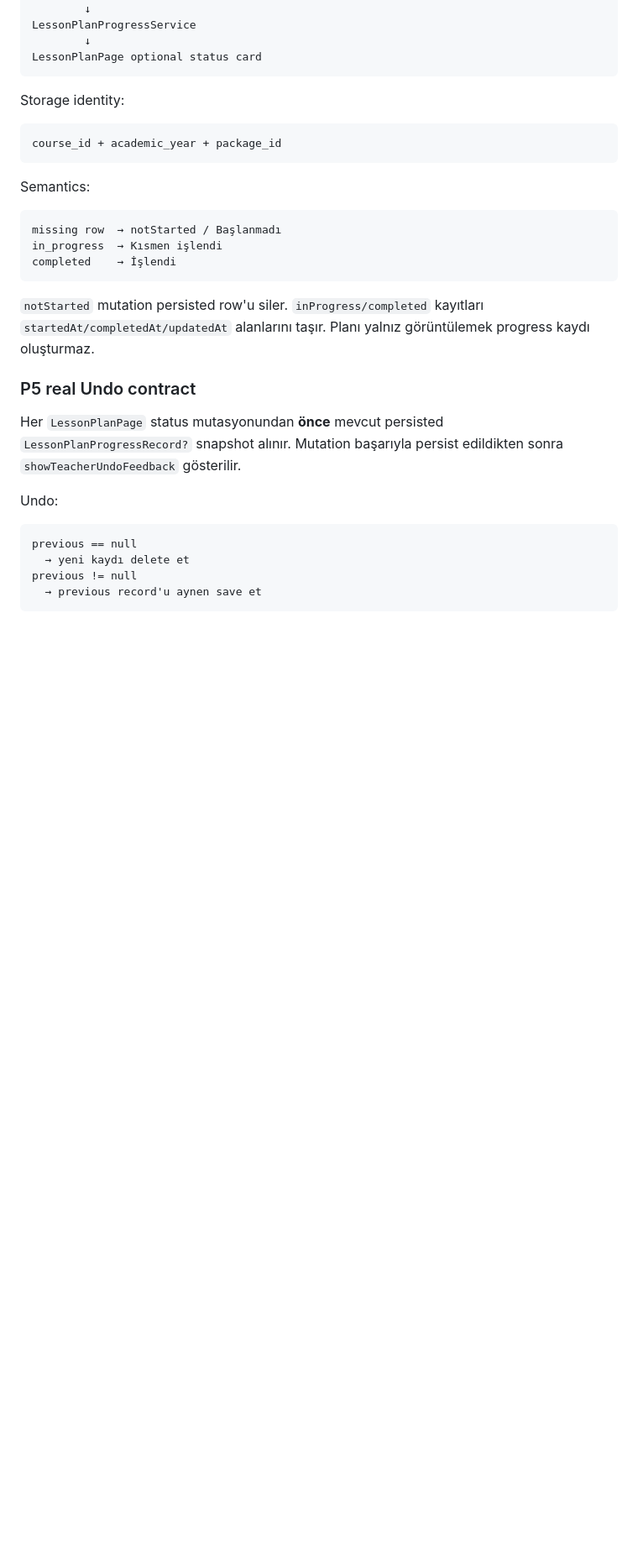
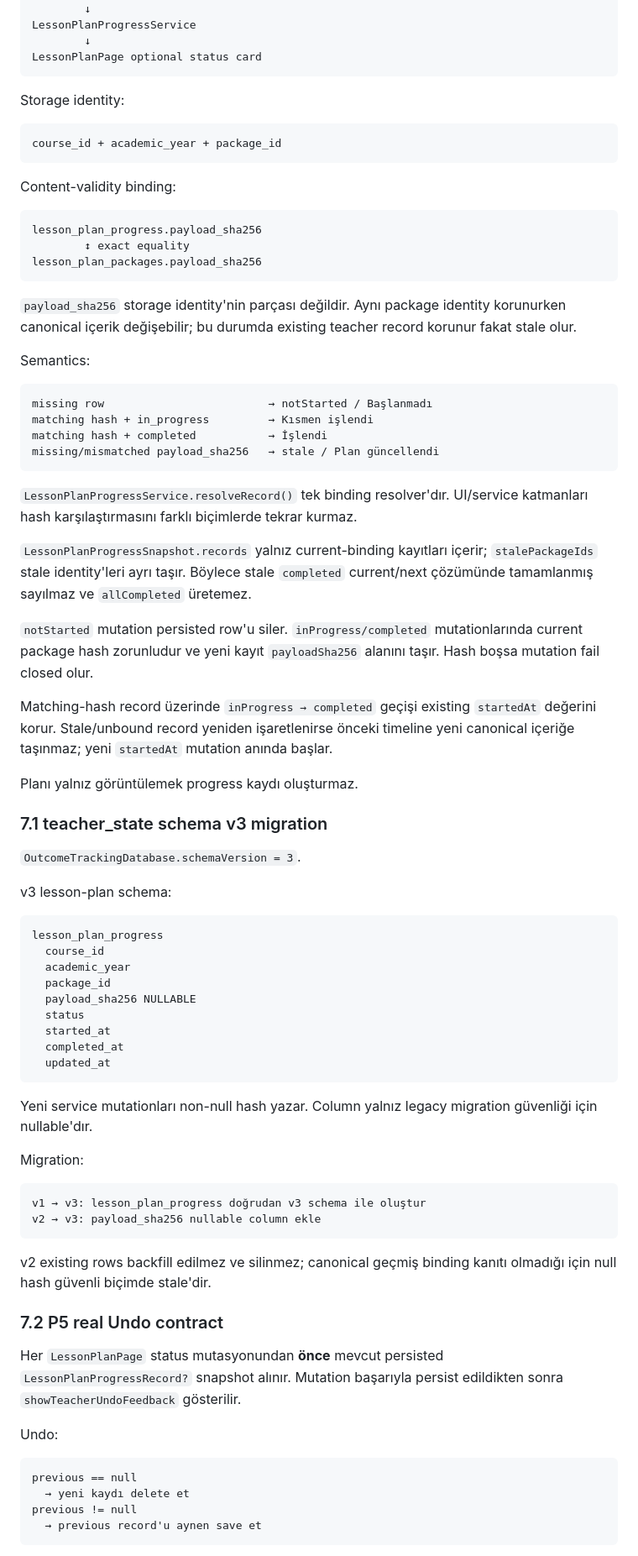
Before and after one commit to knigdelioglu/OgretmenOS, a Markdown page: docs/FLUTTER_BLUEPRINT.md, the part around one of its changes. Shown at 84% size. GitHub-like rendering; blank space fills up the shorter version.

Commit message:
docs(p5): specify stale progress resolution contract

````diff
--- a/docs/FLUTTER_BLUEPRINT.md
+++ b/docs/FLUTTER_BLUEPRINT.md
@@ -167,17 +167,65 @@ Storage identity:
 course_id + academic_year + package_id
 ```
 
+Content-validity binding:
+
+```text
+lesson_plan_progress.payload_sha256
+        ↕ exact equality
+lesson_plan_packages.payload_sha256
+```
+
+`payload_sha256` storage identity'nin parçası değildir. Aynı package identity korunurken canonical içerik değişebilir; bu durumda existing teacher record korunur fakat stale olur.
+
 Semantics:
 
 ```text
-missing row  → notStarted / Başlanmadı
-in_progress  → Kısmen işlendi
-completed    → İşlendi
+missing row                         → notStarted / Başlanmadı
+matching hash + in_progress         → Kısmen işlendi
+matching hash + completed           → İşlendi
+missing/mismatched payload_sha256   → stale / Plan güncellendi
 ```
 
-`notStarted` mutation persisted row'u siler. `inProgress/completed` kayıtları `startedAt/completedAt/updatedAt` alanlarını taşır. Planı yalnız görüntülemek progress kaydı oluşturmaz.
+`LessonPlanProgressService.resolveRecord()` tek binding resolver'dır. UI/service katmanları hash karşılaştırmasını farklı biçimlerde tekrar kurmaz.
 
-### P5 real Undo contract
+`LessonPlanProgressSnapshot.records` yalnız current-binding kayıtları içerir; `stalePackageIds` stale identity'leri ayrı taşır. Böylece stale `completed` current/next çözümünde tamamlanmış sayılmaz ve `allCompleted` üretemez.
+
+`notStarted` mutation persisted row'u siler. `inProgress/completed` mutationlarında current package hash zorunludur ve yeni kayıt `payloadSha256` alanını taşır. Hash boşsa mutation fail closed olur.
+
+Matching-hash record üzerinde `inProgress → completed` geçişi existing `startedAt` değerini korur. Stale/unbound record yeniden işaretlenirse önceki timeline yeni canonical içeriğe taşınmaz; yeni `startedAt` mutation anında başlar.
+
+Planı yalnız görüntülemek progress kaydı oluşturmaz.
+
+### 7.1 teacher_state schema v3 migration
+
+`OutcomeTrackingDatabase.schemaVersion = 3`.
+
+v3 lesson-plan schema:
+
+```text
+lesson_plan_progress
+  course_id
+  academic_year
+  package_id
+  payload_sha256 NULLABLE
+  status
+  started_at
+  completed_at
+  updated_at
+```
+
+Yeni service mutationları non-null hash yazar. Column yalnız legacy migration güvenliği için nullable'dır.
+
+Migration:
+
+```text
+v1 → v3: lesson_plan_progress doğrudan v3 schema ile oluştur
+v2 → v3: payload_sha256 nullable column ekle
+```
+
+v2 existing rows backfill edilmez ve silinmez; canonical geçmiş binding kanıtı olmadığı için null hash güvenli biçimde stale'dir.
+
+### 7.2 P5 real Undo contract
 
 Her `LessonPlanPage` status mutasyonundan **önce** mevcut persisted `LessonPlanProgressRecord?` snapshot alınır. Mutation başarıyla persist edildikten sonra `showTeacherUndoFeedback` gösterilir.
 
````
Also changed, not shown: other parts of docs/FLUTTER_BLUEPRINT.md (+10 -4 lines).
